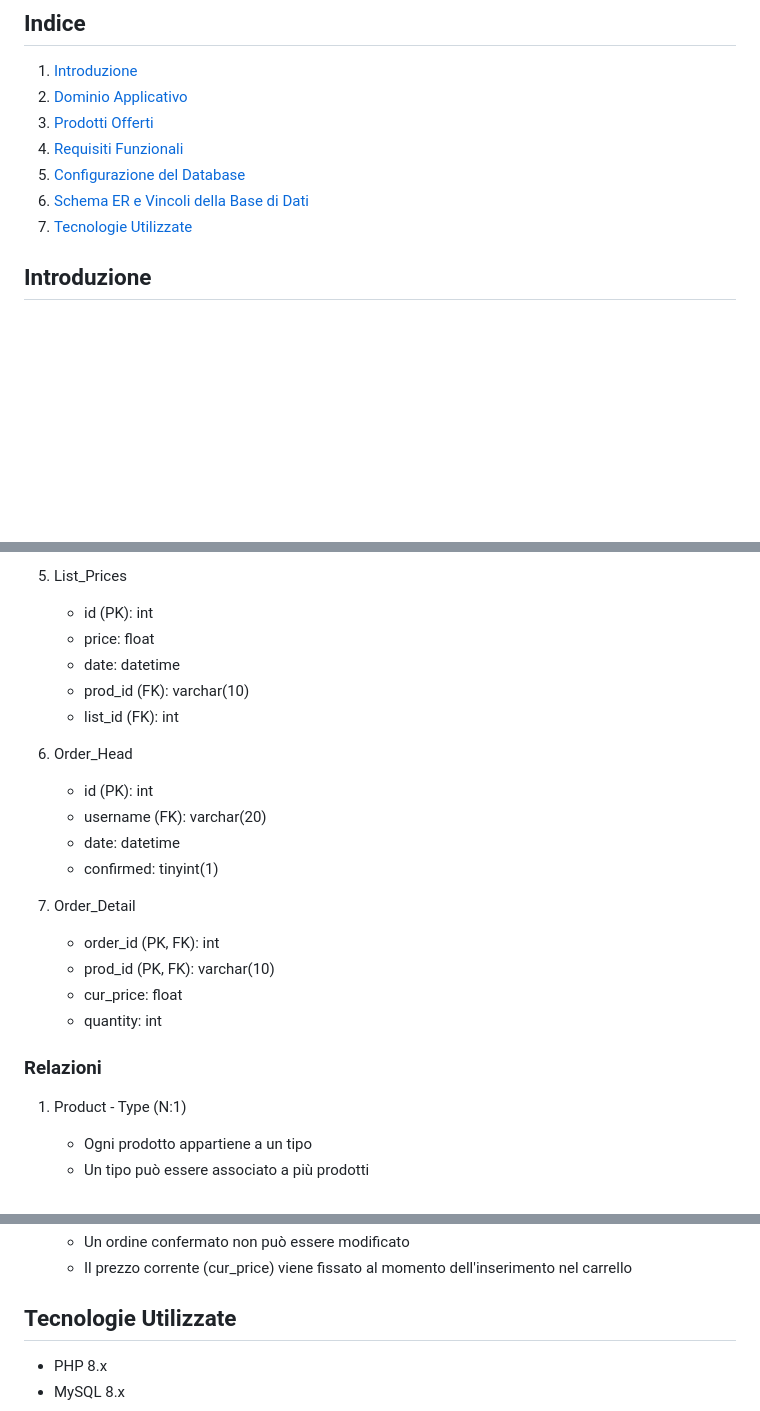
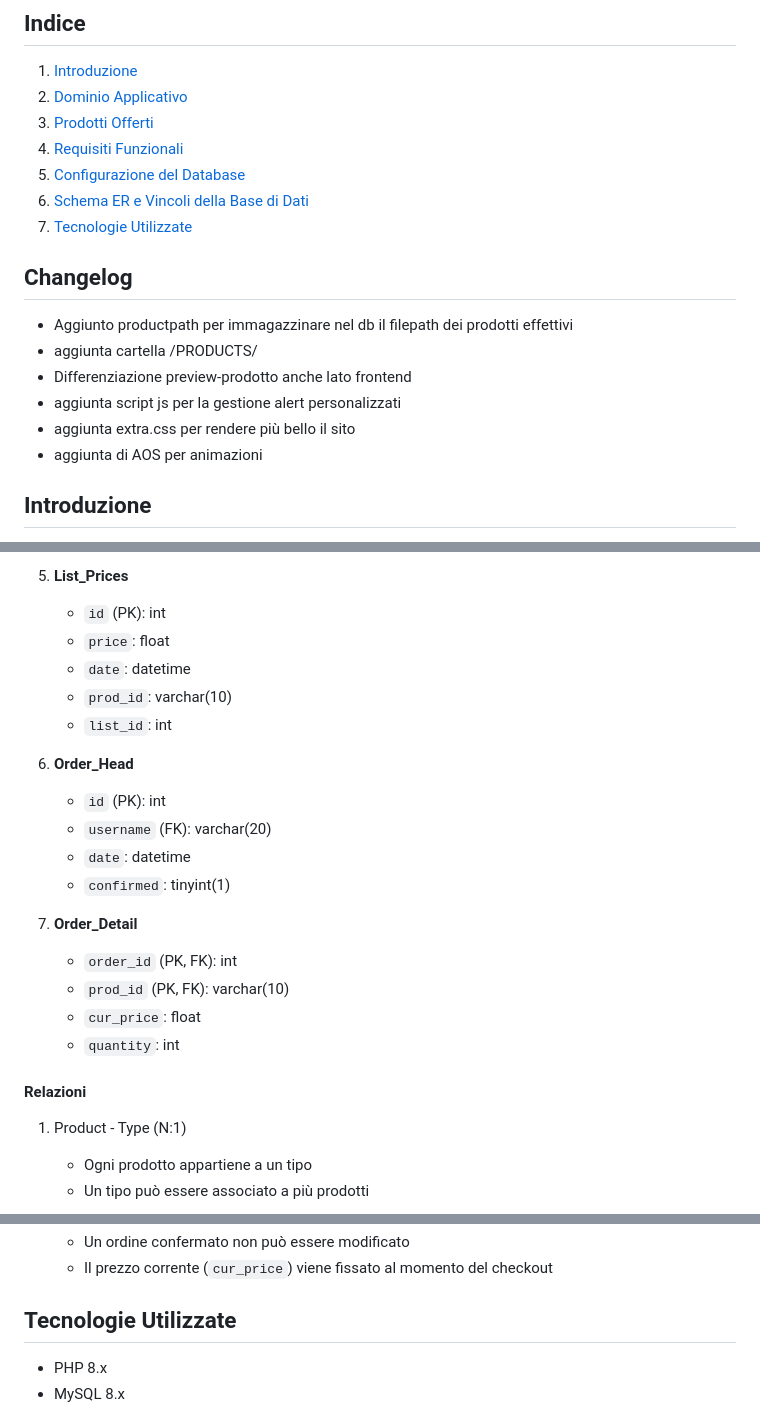
Before and after one commit to Sluk3/ProgettoPweb, a Markdown page: README.md, 3 parts joined by grey strips. Drawn GitHub-style; blank space fills up the shorter version.

```diff
--- a/README.md
+++ b/README.md
@@ -13,6 +13,15 @@
 5. [Configurazione del Database](#configurazione-del-Database)
 6. [Schema ER e Vincoli della Base di Dati](#schema-er)
 7. [Tecnologie Utilizzate](#tecnologie-utilizzate)
+
+## Changelog
+
+- Aggiunto productpath per immagazzinare nel db il filepath dei prodotti effettivi
+- aggiunta cartella /PRODUCTS/
+- Differenziazione preview-prodotto anche lato frontend
+- aggiunta script js per la gestione alert personalizzati
+- aggiunta extra.css per rendere più bello il sito
+- aggiunta di AOS per animazioni
 
 ## Introduzione
 Il progetto consiste nella realizzazione di una piattaforma web per un produttore musicale professionista. La piattaforma serve come vetrina professionale per il portfolio dell'artista e come e-commerce per la vendita di prodotti digitali come beat, sample pack, drum kit, plugin, servizi di mix & master e ghost production. Questa documentazione tecnica descrive in dettaglio l'architettura, le funzionalità, le tecnologie utilizzate e le modalità di utilizzo dell'applicativo.
@@ -207,24 +226,24 @@ Credenziali:
 
-5. List_Prices
-   - id (PK): int
-   - price: float
-   - date: datetime
-   - prod_id (FK): varchar(10)
-   - list_id (FK): int
+5. **List_Prices**
+   - `id` (PK): int
+   - `price`: float
+   - `date`: datetime
+   - `prod_id`: varchar(10)
+   - `list_id`: int
 
-6. Order_Head
-   - id (PK): int
-   - username (FK): varchar(20)
-   - date: datetime
-   - confirmed: tinyint(1)
+6. **Order_Head**
+   - `id` (PK): int
+   - `username` (FK): varchar(20)
+   - `date`: datetime
+   - `confirmed`: tinyint(1)
 
-7. Order_Detail
-   - order_id (PK, FK): int
-   - prod_id (PK, FK): varchar(10)
-   - cur_price: float
-   - quantity: int
+7. **Order_Detail**
+   - `order_id` (PK, FK): int
+   - `prod_id` (PK, FK): varchar(10)
+   - `cur_price`: float
+   - `quantity`: int
 
-### Relazioni
+#### Relazioni
 
 1. Product - Type (N:1)
    - Ogni prodotto appartiene a un tipo
@@ -315,5 +336,5 @@ Credenziali:
    - Un ordine confermato non può essere modificato
-   - Il prezzo corrente (cur_price) viene fissato al momento dell'inserimento nel carrello
+   - Il prezzo corrente (`cur_price`) viene fissato al momento del checkout
 
 ## Tecnologie Utilizzate
 - PHP 8.x
```
Also changed, not shown: other parts of README.md (+83 -71 lines).
